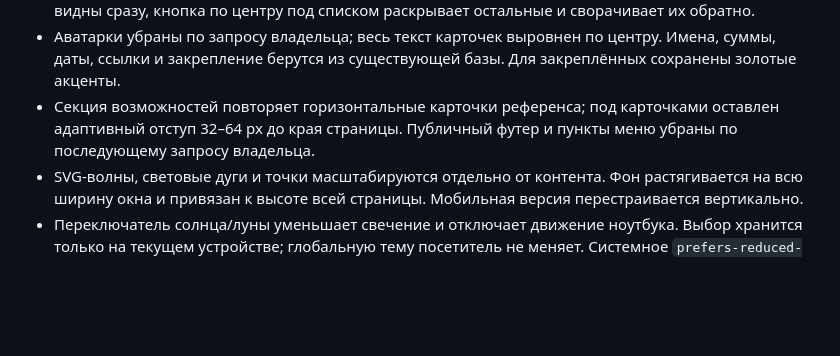
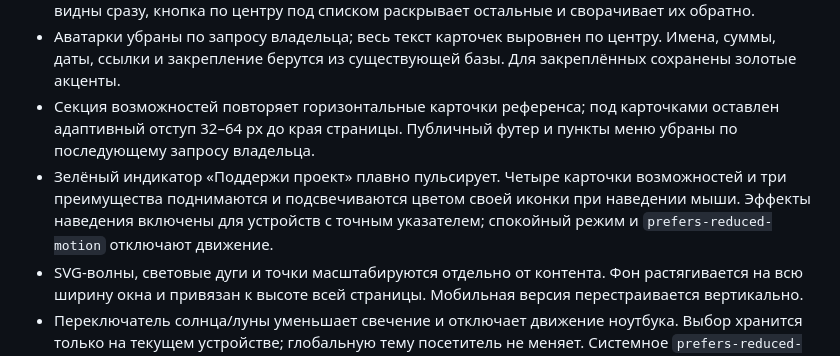
Before and after one commit to kzolotarev95/new-donat-zks95, a Markdown page: docs/CYBER-REFERENCE.md, the part around the change. Rendered like a GitHub page; blank space fills up the shorter version.

```diff
--- a/docs/CYBER-REFERENCE.md
+++ b/docs/CYBER-REFERENCE.md
@@ -10,6 +10,7 @@
 - Четыре колонки донатеров на компьютере, три на планшетах, одна или две на телефонах. Первые 12 видны сразу, кнопка по центру под списком раскрывает остальные и сворачивает их обратно.
 - Аватарки убраны по запросу владельца; весь текст карточек выровнен по центру. Имена, суммы, даты, ссылки и закрепление берутся из существующей базы. Для закреплённых сохранены золотые акценты.
 - Секция возможностей повторяет горизонтальные карточки референса; под карточками оставлен адаптивный отступ 32–64 px до края страницы. Публичный футер и пункты меню убраны по последующему запросу владельца.
+- Зелёный индикатор «Поддержи проект» плавно пульсирует. Четыре карточки возможностей и три преимущества поднимаются и подсвечиваются цветом своей иконки при наведении мыши. Эффекты наведения включены для устройств с точным указателем; спокойный режим и `prefers-reduced-motion` отключают движение.
 - SVG-волны, световые дуги и точки масштабируются отдельно от контента. Фон растягивается на всю ширину окна и привязан к высоте всей страницы. Мобильная версия перестраивается вертикально.
 - Переключатель солнца/луны уменьшает свечение и отключает движение ноутбука. Выбор хранится только на текущем устройстве; глобальную тему посетитель не меняет. Системное `prefers-reduced-motion` также учитывается.
 
```
Also changed, not shown: docs/THEME-VALIDATION.md (+4 -0 lines), docs/screenshots/cyber-benefit-hover.jpg (added), docs/screenshots/cyber-feature-hover.jpg (added), 3 other files.
